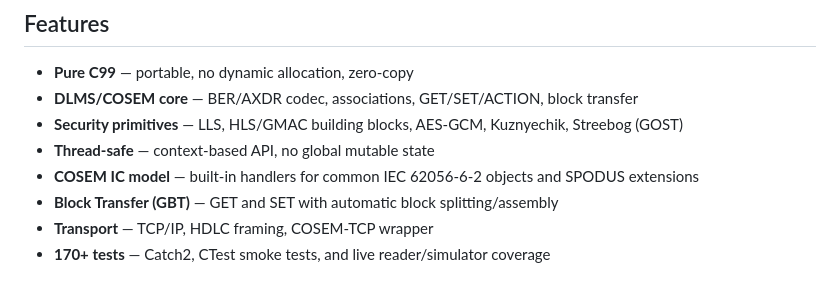
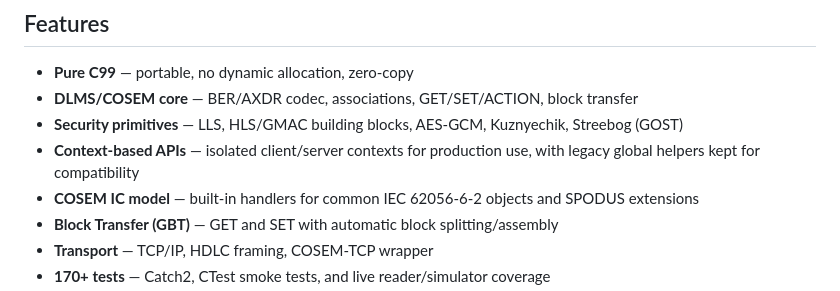
Before and after one commit to gvtret/opendlms, a Markdown page: README.md, the part around the change. GitHub-like rendering.

Commit message:
docs: clarify context API thread-safety wording
Avoid claiming the whole tree has no global mutable state and point production users at the context-based APIs.

```diff
--- a/README.md
+++ b/README.md
@@ -9,7 +9,7 @@ Open-source DLMS/COSEM protocol stack (IEC 62056) in pure C99, MIT-licensed.
 - **Pure C99** — portable, no dynamic allocation, zero-copy
 - **DLMS/COSEM core** — BER/AXDR codec, associations, GET/SET/ACTION, block transfer
 - **Security primitives** — LLS, HLS/GMAC building blocks, AES-GCM, Kuznyechik, Streebog (GOST)
-- **Thread-safe** — context-based API, no global mutable state
+- **Context-based APIs** — isolated client/server contexts for production use, with legacy global helpers kept for compatibility
 - **COSEM IC model** — built-in handlers for common IEC 62056-6-2 objects and SPODUS extensions
 - **Block Transfer (GBT)** — GET and SET with automatic block splitting/assembly
 - **Transport** — TCP/IP, HDLC framing, COSEM-TCP wrapper
```
Also changed, not shown: docs/production_readiness_audit.md (+3 -0 lines).
